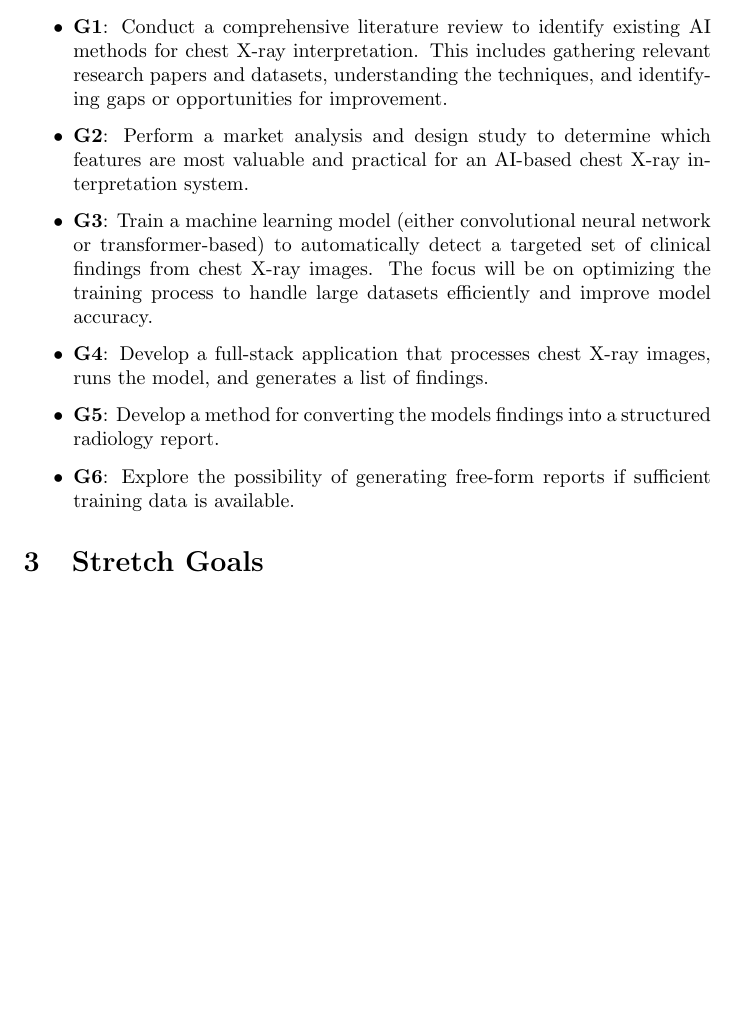
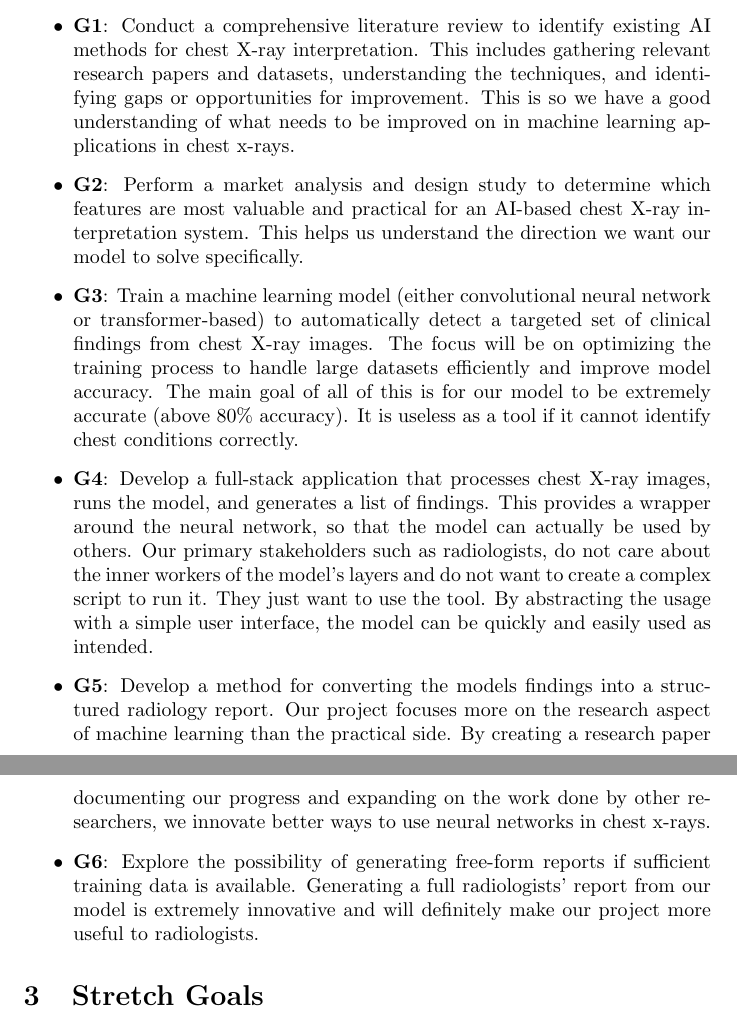
Before and after one commit to harrisonchiu/xray, a LaTeX document (docs/ProblemStatementAndGoals/ProblemStatement.tex): part of page 3 of 6 before the commit and two parts of pages 3 and 4 of 7 after it, the two joined at a grey line, cut so that both start at the same text, the shorter picture padded with empty space. Compiled offline with pdfLaTeX.

Commit message:
Add explanation to goals in problem statement

```diff
--- a/docs/ProblemStatementAndGoals/ProblemStatement.tex
+++ b/docs/ProblemStatementAndGoals/ProblemStatement.tex
@@ -102,21 +102,34 @@ While the research aspect is the main focus, some degree of product development
 \begin{itemize}
 \begin{item}
     \textbf{G1}: Conduct a comprehensive literature review to identify existing AI methods for chest X-ray interpretation. This includes gathering relevant research papers and datasets, understanding the techniques, and identifying gaps or opportunities for improvement.
+    This is so we have a good understanding of what needs to be improved on in machine learning
+    applications in chest x-rays.
 \end{item}
 \begin{item}
-    \textbf{G2}: Perform a market analysis and design study to determine which features are most valuable and practical for an AI-based chest X-ray interpretation system.
+    \textbf{G2}: Perform a market analysis and design study to determine which features are most valuable and practical for an AI-based chest X-ray interpretation system. This helps us
+    understand the direction we want our model to solve specifically.
 \end{item}
 \begin{item}
-    \textbf{G3}: Train a machine learning model (either convolutional neural network or transformer-based) to automatically detect a targeted set of clinical findings from chest X-ray images. The focus will be on optimizing the training process to handle large datasets efficiently and improve model accuracy.
+    \textbf{G3}: Train a machine learning model (either convolutional neural network or transformer-based) to automatically detect a targeted set of clinical findings from chest X-ray images. The focus will be on optimizing the training process to handle large datasets efficiently and improve model accuracy. The main goal of all of this is for our model to be
+    extremely accurate (above 80\% accuracy). It is useless as a tool if it cannot identify
+    chest conditions correctly.
 \end{item}
 \begin{item}
-    \textbf{G4}: Develop a full-stack application that processes chest X-ray images, runs the model, and generates a list of findings.
+    \textbf{G4}: Develop a full-stack application that processes chest X-ray images, runs the model, and generates a list of findings. This provides a wrapper around the neural network,
+    so that the model can actually be used by others. Our primary stakeholders such as
+    radiologists, do not care about the inner workers of the model's layers and do not want to
+    create a complex script to run it. They just want to use the tool. By abstracting the usage
+    with a simple user interface, the model can be quickly and easily used as intended.
 \end{item}
 \begin{item}
-    \textbf{G5}: Develop a method for converting the models findings into a structured radiology report.
+    \textbf{G5}: Develop a method for converting the models findings into a structured radiology report. Our project focuses more on the research aspect of machine learning than the
+    practical side. By creating a research paper documenting our progress and expanding on the
+    work done by other researchers, we innovate better ways to use neural networks in chest
+    x-rays.
 \end{item}
 \begin{item}
-    \textbf{G6}: Explore the possibility of generating free-form reports if sufficient training data is available.
+    \textbf{G6}: Explore the possibility of generating free-form reports if sufficient training data is available. Generating a full radiologists' report from our model is extremely
+    innovative and will definitely make our project more useful to radiologists.
 \end{item}
 \end{itemize}
 
```
Also changed, not shown: docs/ProblemStatementAndGoals/ProblemStatement.pdf.
